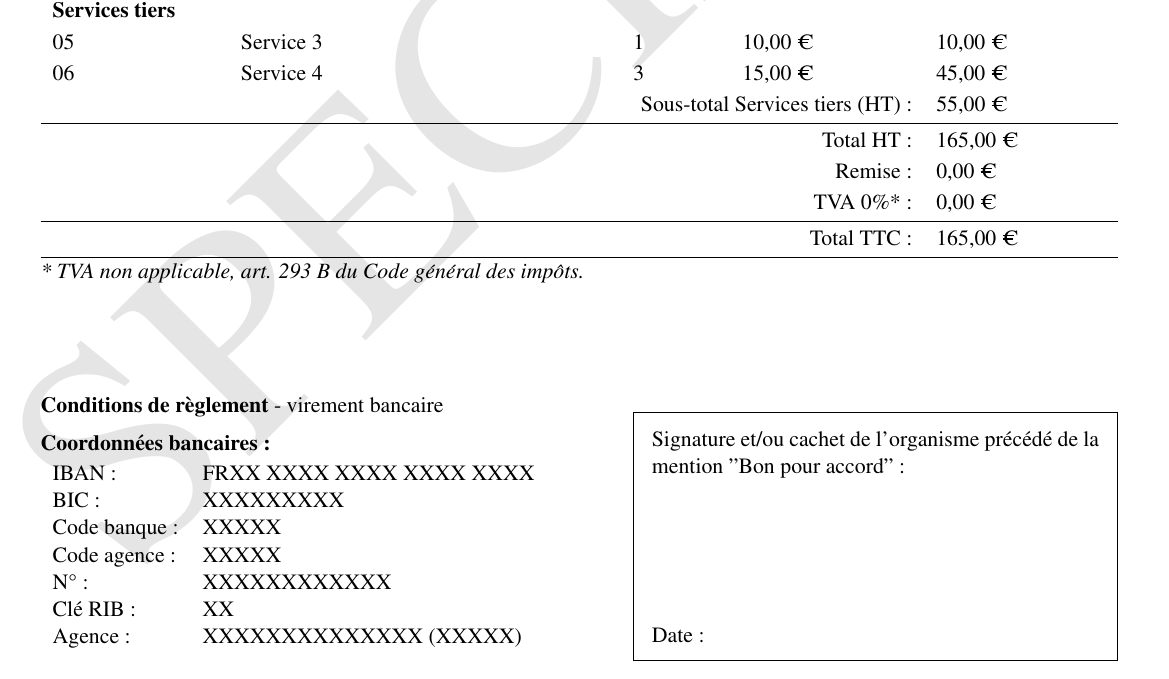
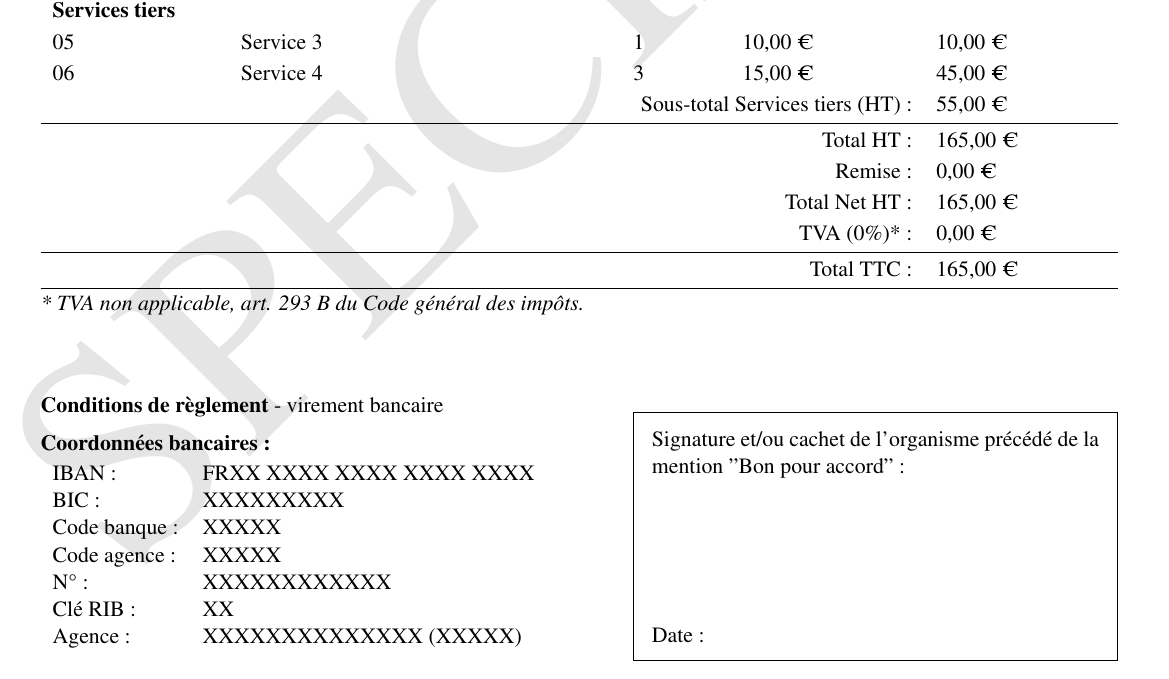
Before and after one commit to DeVinci-FabLab/Invoice-templates, a LaTeX document (invoice_template/invoice.tex): part of the page, cut so that both start at the same text. Compiled offline with pdfLaTeX.

Commit message:
🌟 add total net

```diff
--- a/invoice_template/invoice.tex
+++ b/invoice_template/invoice.tex
@@ -87,7 +87,8 @@
 
         \multicolumn{4}{r}{Total HT :}                       & 165,00 €                                                      \\[2pt]
         \multicolumn{4}{r}{Remise :}                         & 0,00 €                                                        \\[2pt]
-        \multicolumn{4}{r}{TVA 0\%* :}                       & 0,00 €                                                        \\[2pt]
+        \multicolumn{4}{r}{Total Net HT :}                       & 165,00 €                                                      \\[2pt]
+        \multicolumn{4}{r}{TVA (0\%)* :}                       & 0,00 €                                                        \\[2pt]
 
         \hline\noalign{\vskip 2pt}
 
```
Also changed, not shown: invoice_template/invoice.pdf.
